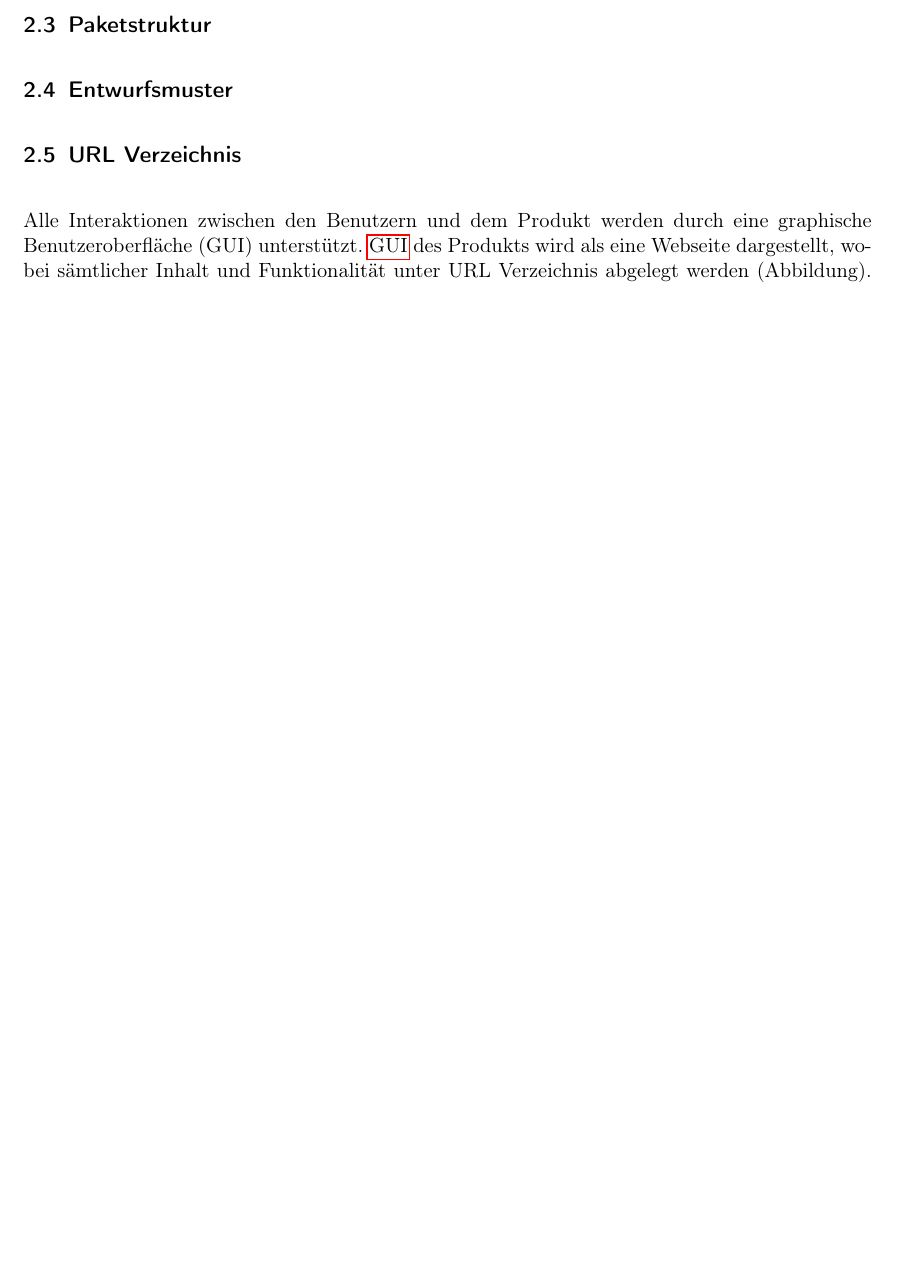
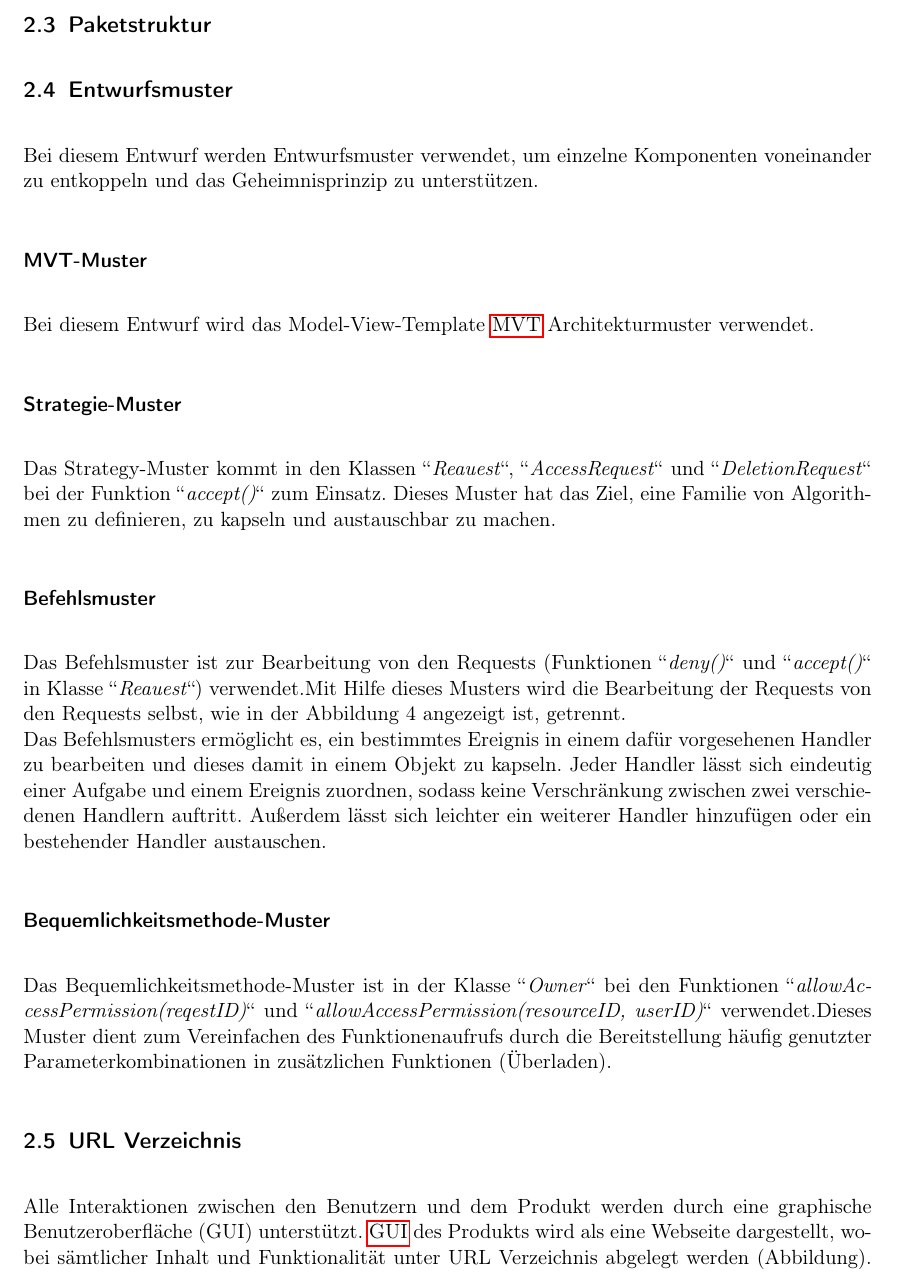
Before and after one commit to anastasiaslobodyanik/PSE, a LaTeX document (Entwurf/Entwurf.tex): part of page 5 of 14, cut so that both start at the same text, the shorter picture padded with empty space. Compiled offline with pdfLaTeX.

Commit message:
added design patterns

```diff
--- a/Entwurf/Entwurf.tex
+++ b/Entwurf/Entwurf.tex
@@ -183,7 +183,24 @@ Das \gls{ORM} Django ist ein in Python geschriebenes quelloffenes Webframework,
  \subsection{Paketstruktur}%oder Paketen?
 
  \subsection{Entwurfsmuster}
+ Bei diesem Entwurf werden Entwurfsmuster verwendet, um einzelne Komponenten voneinander zu entkoppeln und das Geheimnisprinzip zu unterstützen.
+ \subsubsection*{MVT-Muster}
+ Bei diesem Entwurf wird das Model-View-Template \hyperref[MVT]{MVT} Architekturmuster verwendet.
+ \subsubsection*{Strategie-Muster}
+ Das Strategy-Muster kommt in den Klassen ``\textit{Reauest}``, ``\textit{AccessRequest}`` und ``\textit{DeletionRequest}`` bei der Funktion ``\textit{accept()}`` zum Einsatz. Dieses Muster hat das Ziel, eine Familie von Algorithmen zu definieren, zu kapseln und austauschbar zu machen.
 
+ \subsubsection*{Befehlsmuster}
+ Das Befehlsmuster ist zur Bearbeitung von den Requests (Funktionen ``\textit{deny()}`` und ``\textit{accept()}`` in Klasse ``\textit{Reauest}``) verwendet.Mit Hilfe dieses Musters wird die Bearbeitung der Requests von den Requests selbst, wie in der Abbildung 4 angezeigt ist, getrennt.\\
+Das Befehlsmusters ermöglicht es, ein bestimmtes Ereignis in einem dafür vorgesehenen Handler
+zu bearbeiten und dieses damit in einem Objekt zu kapseln. Jeder Handler lässt sich eindeutig einer Aufgabe
+und einem Ereignis zuordnen, sodass keine Verschränkung zwischen zwei verschiedenen Handlern auftritt.
+Außerdem lässt sich leichter ein weiterer Handler hinzufügen oder ein bestehender Handler austauschen.
+
+ \subsubsection*{Bequemlichkeitsmethode-Muster}
+ Das Bequemlichkeitsmethode-Muster ist in der Klasse ``\textit{Owner}``
+ bei den Funktionen ``\textit{allowAccessPermission(reqestID)}`` und ``\textit{allowAccessPermission(resourceID, userID)}`` verwendet.Dieses Muster dient zum Vereinfachen des Funktionenaufrufs durch die Bereitstellung häufig
+genutzter Parameterkombinationen in zusätzlichen Funktionen
+(Überladen).
   \subsection{URL Verzeichnis}
 Alle Interaktionen zwischen den Benutzern und dem Produkt werden durch eine graphische Benutzeroberfläche (GUI) unterstützt. \gls{GUI} des Produkts wird als eine Webseite dargestellt, wobei sämtlicher Inhalt und Funktionalität unter URL Verzeichnis abgelegt werden (Abbildung). %TODO bild
 \textbf{pse-authoritation.com} – Mockup-Seite, dient zum Einloggen in das Portal, enthält Autorisierungsformular und wird nach der Entwicklung durch Autorisierungsmanagement des Systems, in welches das Projekt integriert wird, ersetzt.
```
Also changed, not shown: Entwurf/Entwurf.tex (2 more changed lines).
